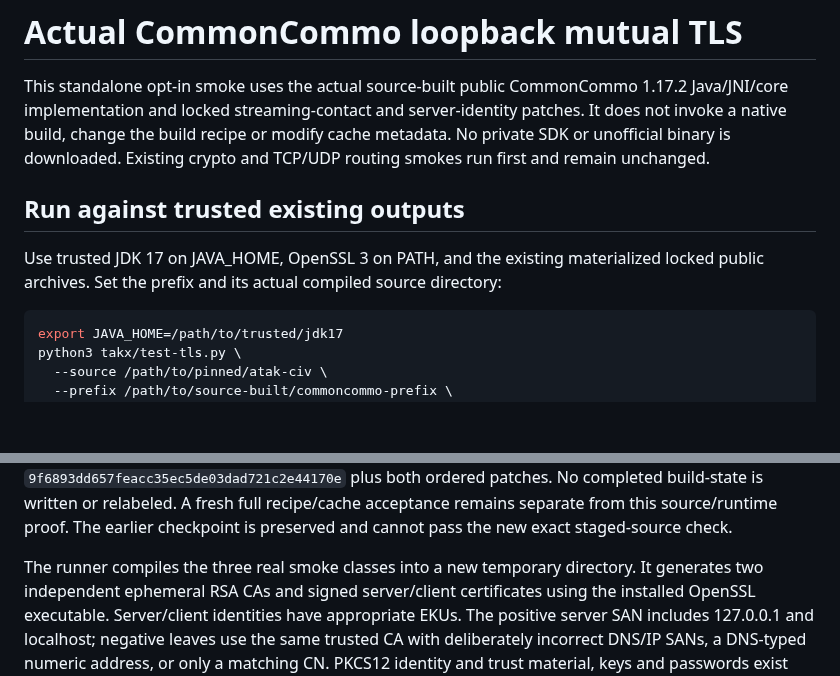
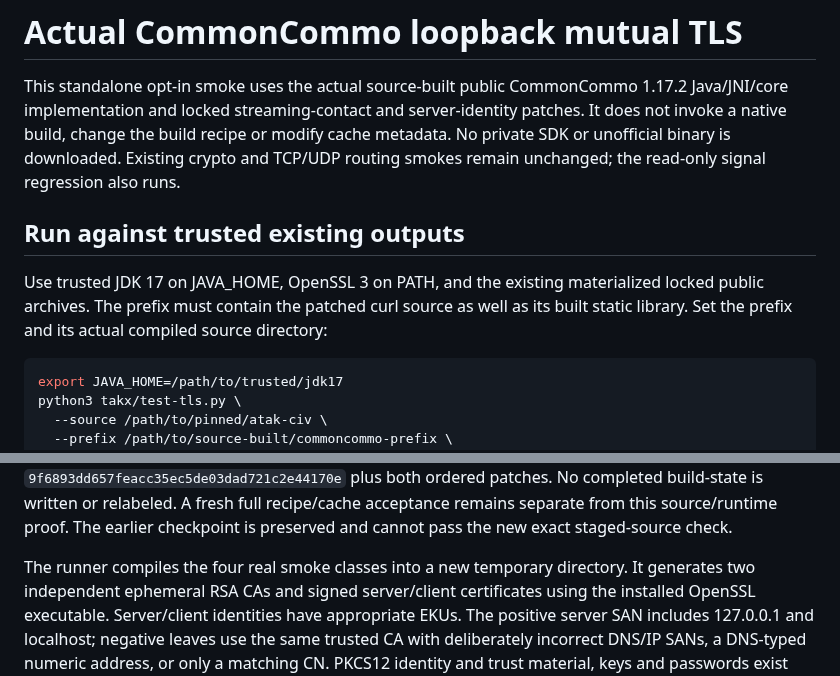
Before and after one commit to jonathanagustin/uds-k3d-takserver, a Markdown page: takx/TLS.md, 2 parts joined by grey strips. Drawn GitHub-style; blank space fills up the shorter version.

````diff
--- a/takx/TLS.md
+++ b/takx/TLS.md
@@ -5,12 +5,13 @@ This standalone opt-in smoke uses the actual source-built public CommonCommo
 patches. It does
 not invoke a native build, change the build recipe or modify cache metadata.
 No private SDK or unofficial binary is downloaded. Existing crypto and TCP/UDP
-routing smokes run first and remain unchanged.
+routing smokes remain unchanged; the read-only signal regression also runs.
 
 ## Run against trusted existing outputs
 
 Use trusted JDK 17 on JAVA_HOME, OpenSSL 3 on PATH, and the existing materialized
-locked public archives. Set the prefix and its actual compiled source directory:
+locked public archives. The prefix must contain the patched curl source as well
+as its built static library. Set the prefix and its actual compiled source directory:
 
 ```bash
 export JAVA_HOME=/path/to/trusted/jdk17
@@ -39,7 +40,7 @@ build-state is written or relabeled. A fresh full recipe/cache acceptance
 remains separate from this source/runtime proof. The earlier checkpoint is
 preserved and cannot pass the new exact staged-source check.
 
-The runner compiles the three real smoke classes into a new temporary directory.
+The runner compiles the four real smoke classes into a new temporary directory.
 It generates two independent ephemeral RSA CAs and signed server/client
 certificates using the installed OpenSSL executable. Server/client identities
 have appropriate EKUs. The positive server SAN includes 127.0.0.1 and localhost;
````
Also changed, not shown: docs/how-to/connect-takx-desktop.md (+8 -5 lines), takx/CLIENT-CHECKPOINT.md (+18 -5 lines).
